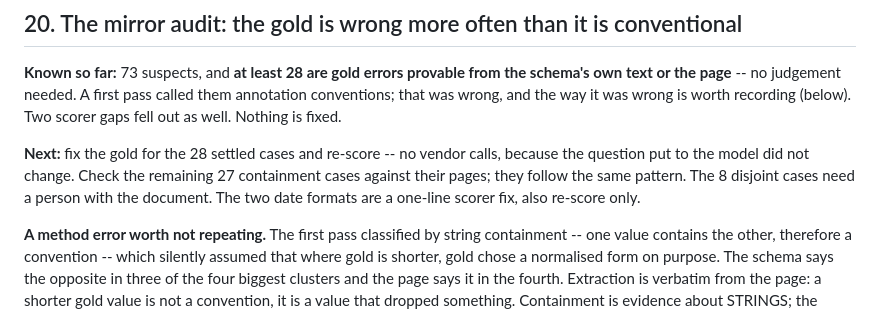
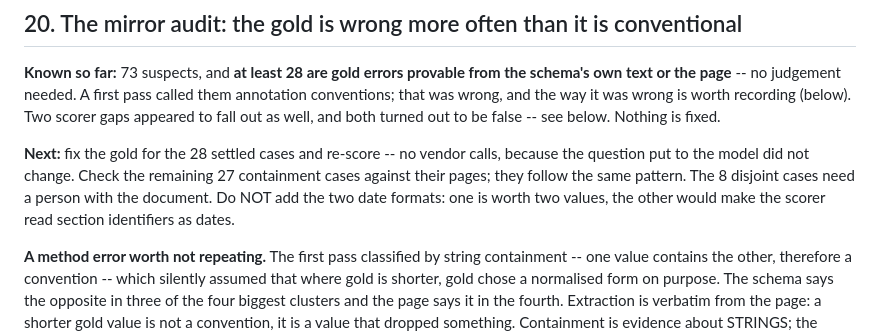
Before and after one commit to datalab-to/omni_extract_bench, a Markdown page: TO_LOOK_AT.md, the part around one of its changes. Drawn GitHub-style.

```diff
--- a/TO_LOOK_AT.md
+++ b/TO_LOOK_AT.md
@@ -821,12 +821,14 @@ Full list: `consensus.json` in the session scratchpad, with the vendor set per s
 **Known so far:** 73 suspects, and **at least 28 are gold errors provable from the schema's
 own text or the page** -- no judgement needed. A first pass called them annotation
 conventions; that was wrong, and the way it was wrong is worth recording (below). Two scorer
-gaps fell out as well. Nothing is fixed.
+gaps appeared to fall out as well, and both turned out to be false -- see below. Nothing is
+fixed.
 
 **Next:** fix the gold for the 28 settled cases and re-score -- no vendor calls, because the
 question put to the model did not change. Check the remaining 27 containment cases against
 their pages; they follow the same pattern. The 8 disjoint cases need a person with the
-document. The two date formats are a one-line scorer fix, also re-score only.
+document. Do NOT add the two date formats: one is worth two values, the other would make the
+scorer read section identifiers as dates.
 
 **A method error worth not repeating.** The first pass classified by string containment --
 one value contains the other, therefore a convention -- which silently assumed that where
```
Also changed, not shown: other parts of TO_LOOK_AT.md (+68 -9 lines).
